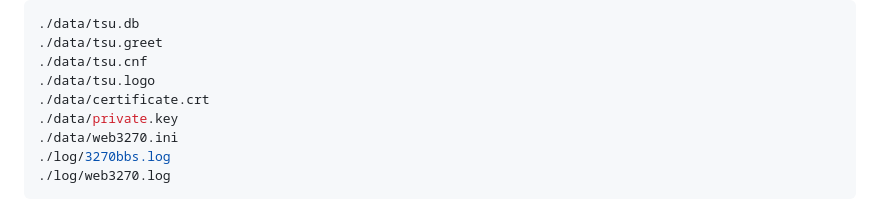
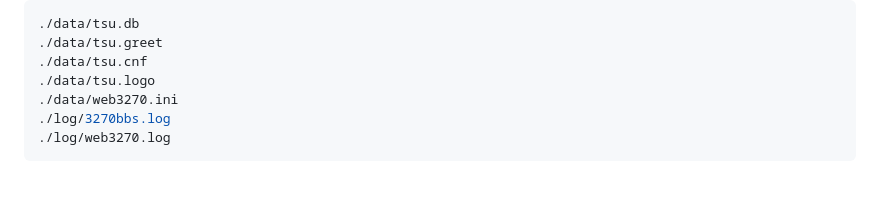
Before and after one commit to MortenHarding/docker-3270BBS, a Markdown page: README.md, the part around the change. Rendered like a GitHub page; blank space fills up the shorter version.

Commit message:
Small update to README.md

```diff
--- a/README.md
+++ b/README.md
@@ -54,8 +54,6 @@ The files and their location:
 ./data/tsu.greet
 ./data/tsu.cnf
 ./data/tsu.logo
-./data/certificate.crt
-./data/private.key
 ./data/web3270.ini
 ./log/3270bbs.log
 ./log/web3270.log
```
